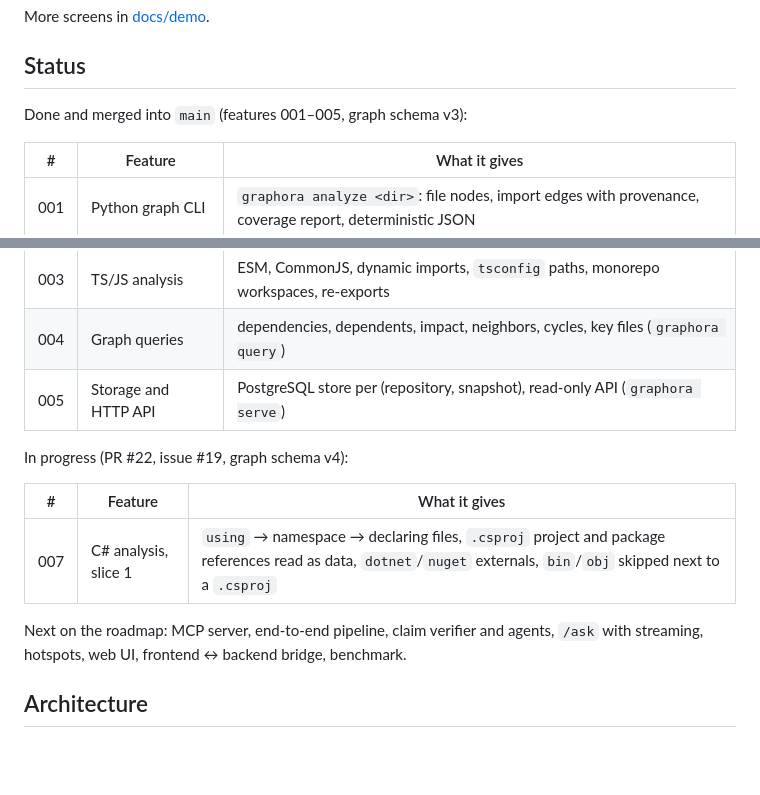
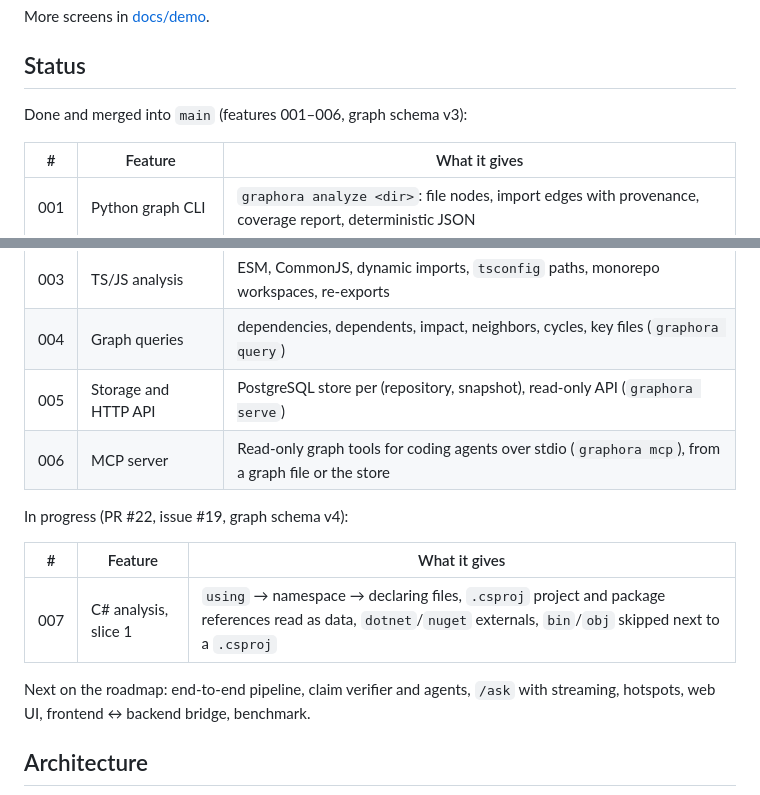
Before and after one commit to ulyanafrolova/graphora-AI, a Markdown page: README.md, 2 parts joined by grey strips. Drawn GitHub-style; folded sections open; blank space fills up the shorter version.

Commit message:
List the merged MCP server in the README status

```diff
--- a/README.md
+++ b/README.md
@@ -42,7 +42,7 @@ More screens in [docs/demo](docs/demo).
 
 ## Status
 
-Done and merged into `main` (features 001–005, graph schema v3):
+Done and merged into `main` (features 001–006, graph schema v3):
 
 | # | Feature | What it gives |
 |---|---|---|
@@ -51,6 +51,7 @@ Done and merged into `main` (features 001–005, graph schema v3):
 | 003 | TS/JS analysis | ESM, CommonJS, dynamic imports, `tsconfig` paths, monorepo workspaces, re-exports |
 | 004 | Graph queries | dependencies, dependents, impact, neighbors, cycles, key files (`graphora query`) |
 | 005 | Storage and HTTP API | PostgreSQL store per (repository, snapshot), read-only API (`graphora serve`) |
+| 006 | MCP server | Read-only graph tools for coding agents over stdio (`graphora mcp`), from a graph file or the store |
 
 In progress (PR #22, issue #19, graph schema v4):
 
@@ -58,7 +59,7 @@ In progress (PR #22, issue #19, graph schema v4):
 |---|---|---|
 | 007 | C# analysis, slice 1 | `using` → namespace → declaring files, `.csproj` project and package references read as data, `dotnet`/`nuget` externals, `bin`/`obj` skipped next to a `.csproj` |
 
-Next on the roadmap: MCP server, end-to-end pipeline, claim verifier and agents, `/ask` with
+Next on the roadmap: end-to-end pipeline, claim verifier and agents, `/ask` with
 streaming, hotspots, web UI, frontend ↔ backend bridge, benchmark.
 
 ## Architecture
```
